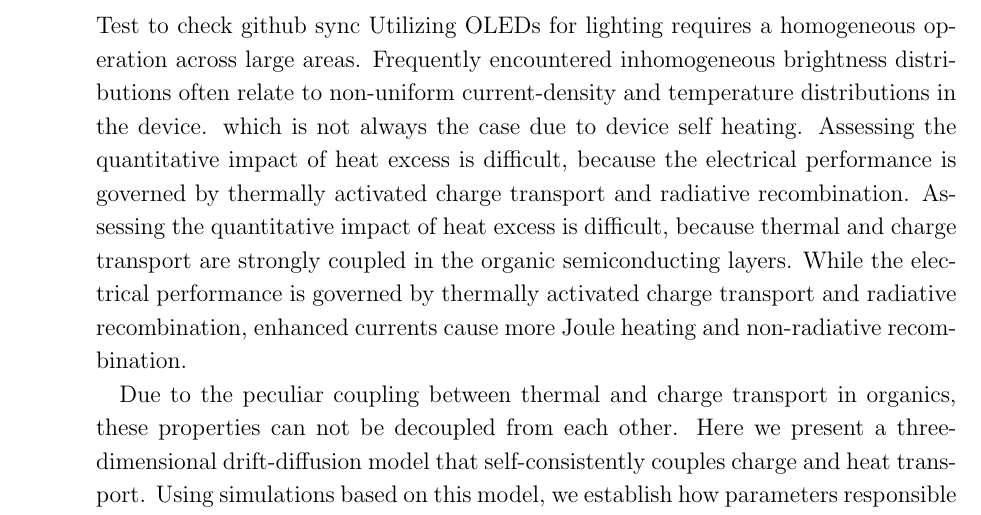
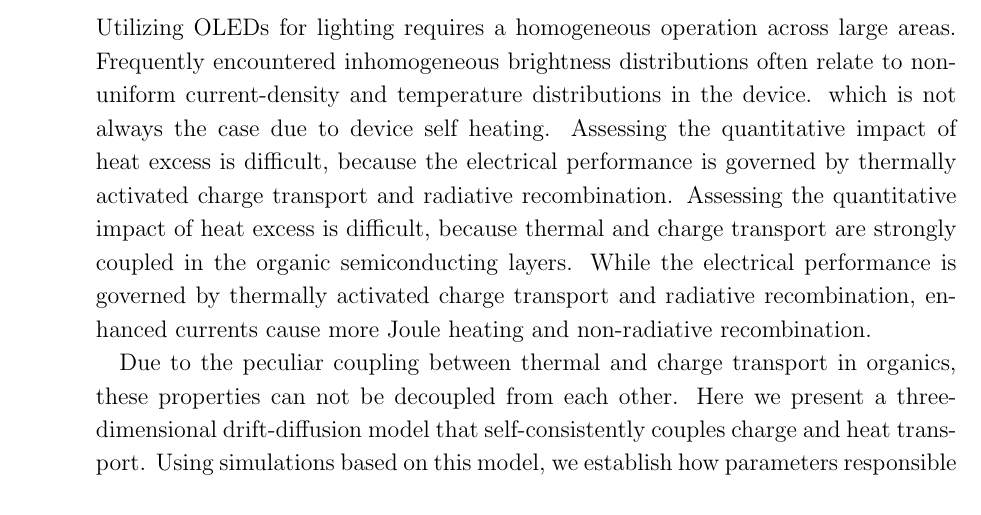
Before and after one commit to GeorgiiKrikun/Heat-transport-in-OLEDs, a LaTeX paper (heat_conductivity.tex): part of page 2 of 25 before the commit and part of page 1 of 24 after it, cut so that both start at the same text. Compiled offline with pdfLaTeX.

Commit message:
Another test for new gihub syncronization

```diff
--- a/heat_conductivity.tex
+++ b/heat_conductivity.tex
@@ -113,7 +113,6 @@ Institute of Solid State Physics and NAWI Graz, Graz University of Technology, G
 \date{\today}
 
 \begin{abstract}
-Test to check github sync
 %Organic light emitting diodes (OLEDs) are developing perspective technology which already has its place in the screen market, taking over LCD screens.
 %There exists another applications which are not yet commercialized, for instance, lighting.
 Utilizing OLEDs for lighting requires a homogeneous operation across large areas.
```
